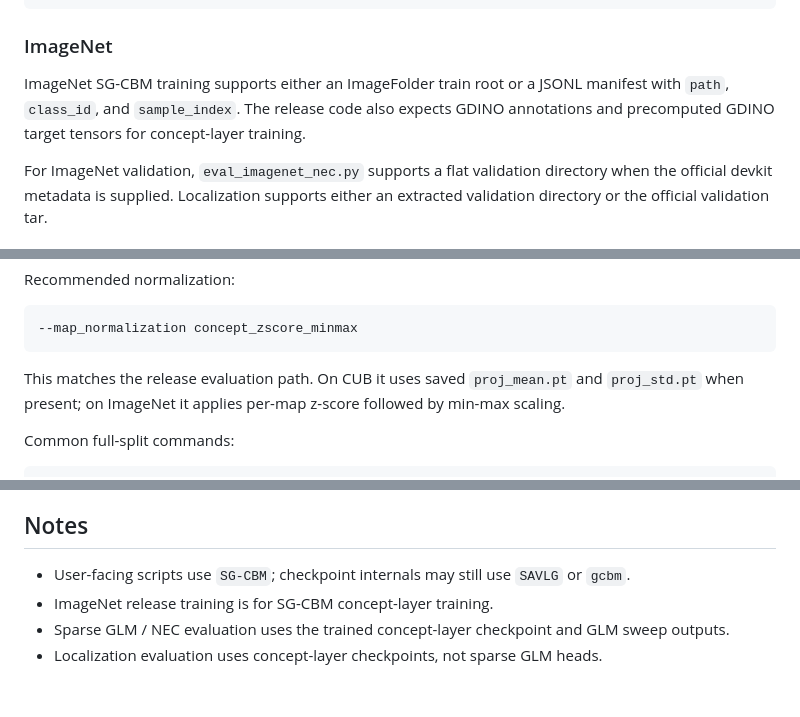
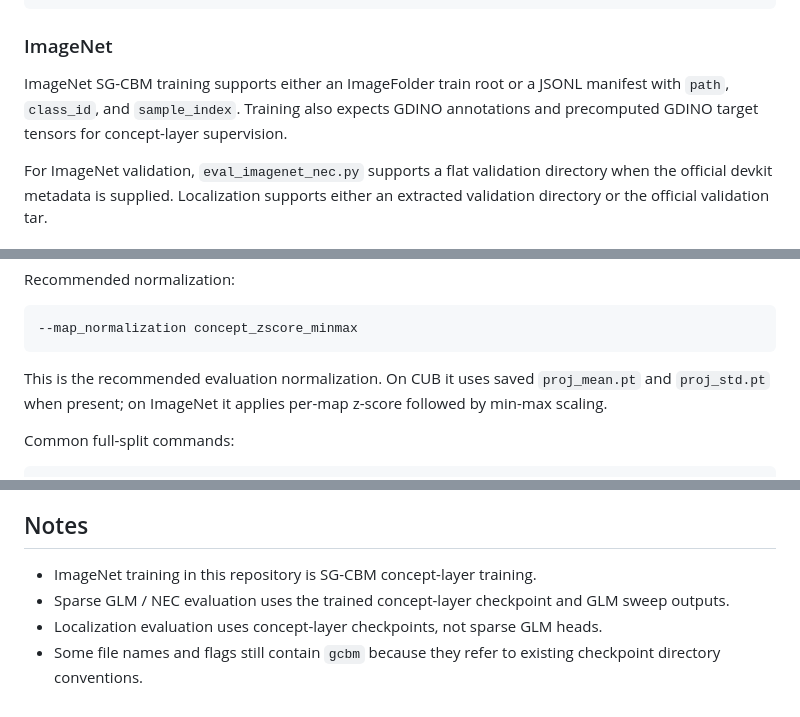
Before and after one commit to AtharvRN/GroundedCBM, a Markdown page: README.md, 3 parts joined by grey strips. GitHub-like rendering.

Commit message:
Make README standalone

````diff
--- a/README.md
+++ b/README.md
@@ -48,9 +46,9 @@ annotations/
 ### ImageNet
 
 ImageNet SG-CBM training supports either an ImageFolder train root or a JSONL
-manifest with `path`, `class_id`, and `sample_index`. The release code also
-expects GDINO annotations and precomputed GDINO target tensors for concept-layer
-training.
+manifest with `path`, `class_id`, and `sample_index`. Training also expects
+GDINO annotations and precomputed GDINO target tensors for concept-layer
+supervision.
 
 For ImageNet validation, `eval_imagenet_nec.py` supports a flat validation
 directory when the official devkit metadata is supplied. Localization supports
@@ -218,9 +216,9 @@ Recommended normalization:
 --map_normalization concept_zscore_minmax
 ```
 
-This matches the release evaluation path. On CUB it uses saved `proj_mean.pt`
-and `proj_std.pt` when present; on ImageNet it applies per-map z-score followed
-by min-max scaling.
+This is the recommended evaluation normalization. On CUB it uses saved
+`proj_mean.pt` and `proj_std.pt` when present; on ImageNet it applies per-map
+z-score followed by min-max scaling.
 
 Common full-split commands:
 
@@ -255,9 +253,9 @@ threshold.
 
 ## Notes
 
-- User-facing scripts use `SG-CBM`; checkpoint internals may still use `SAVLG`
-  or `gcbm`.
-- ImageNet release training is for SG-CBM concept-layer training.
+- ImageNet training in this repository is SG-CBM concept-layer training.
 - Sparse GLM / NEC evaluation uses the trained concept-layer checkpoint and GLM
   sweep outputs.
 - Localization evaluation uses concept-layer checkpoints, not sparse GLM heads.
+- Some file names and flags still contain `gcbm` because they refer to existing
+  checkpoint directory conventions.
````
Also changed, not shown: other parts of README.md (+2 -4 lines).
